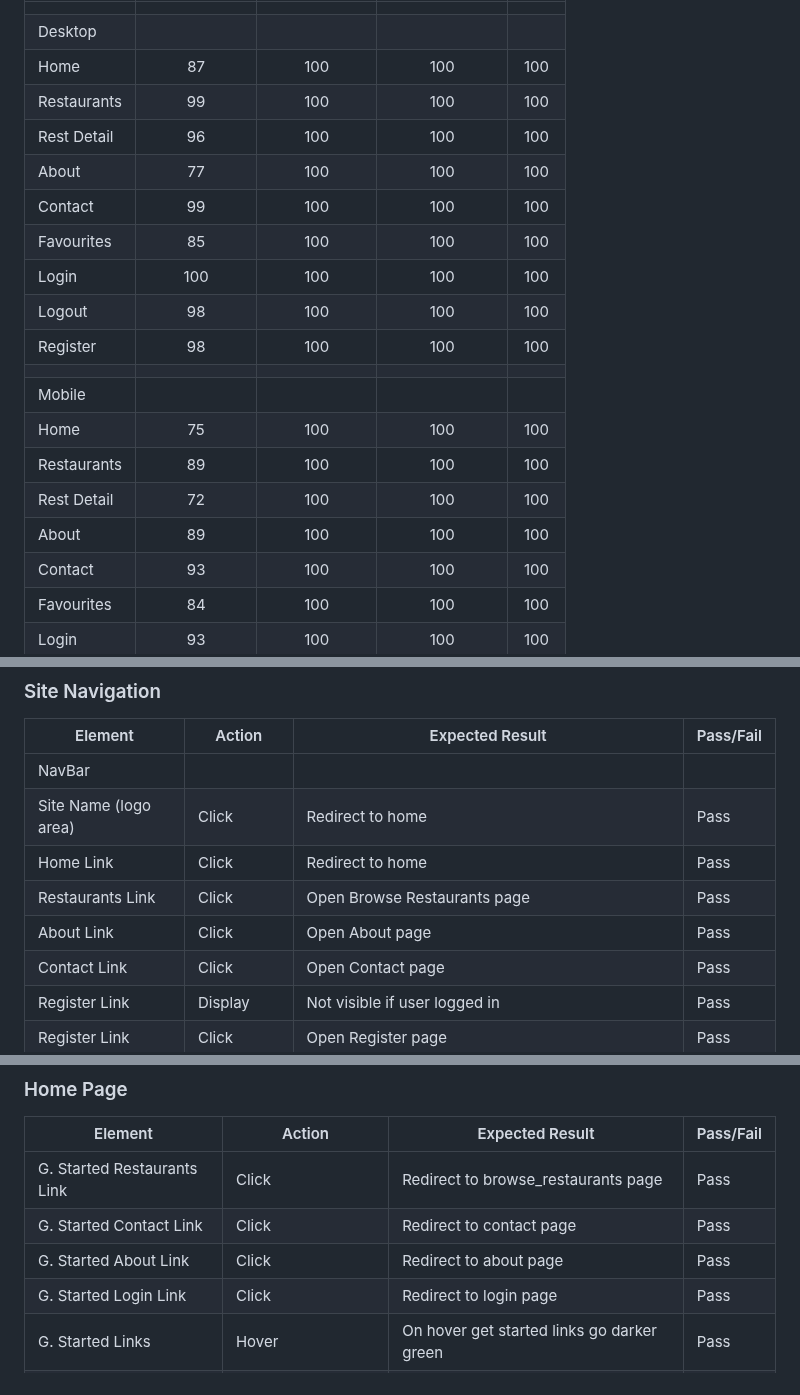
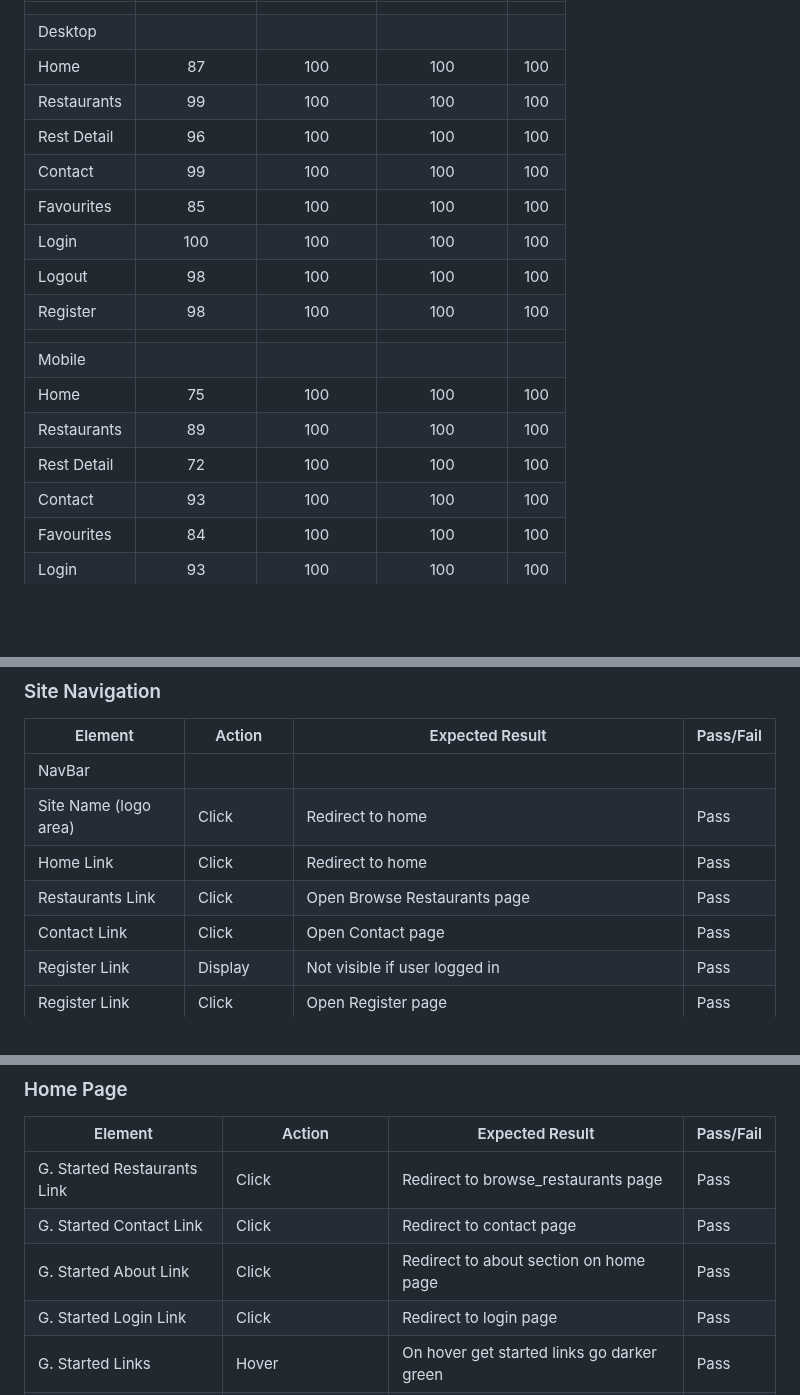
Before and after one commit to cgrace0044/pp4_zaragoza_restaurants, a Markdown page: testing.md, 3 parts joined by grey strips. Drawn GitHub-style; blank space fills up the shorter version.

Commit message:
remove references to about page in testing file

```diff
--- a/testing.md
+++ b/testing.md
@@ -435,7 +435,6 @@ Lighthouse validation was run on all pages (both mobile and desktop) in order to
 | Home           |           87 |           100 |             100 | 100 |
 | Restaurants    |           99 |           100 |             100 | 100 |
 | Rest Detail    |           96 |           100 |             100 | 100 |
-| About          |           77 |           100 |             100 | 100 |
 | Contact        |           99 |           100 |             100 | 100 |
 | Favourites     |           85 |           100 |             100 | 100 |
 | Login          |           100|           100 |             100 | 100 |
@@ -446,7 +445,6 @@ Lighthouse validation was run on all pages (both mobile and desktop) in order to
 | Home           |           75 |           100 |             100 | 100 |
 | Restaurants    |           89 |           100 |             100 | 100 |
 | Rest Detail    |           72 |           100 |             100 | 100 |
-| About          |           89 |           100 |             100 | 100 |
 | Contact        |           93 |           100 |             100 | 100 |
 | Favourites     |           84 |           100 |             100 | 100 |
 | Login          |           93 |           100 |             100 | 100 |
@@ -464,7 +462,6 @@ Lighthouse validation was run on all pages (both mobile and desktop) in order to
 | Site Name (logo area) | Click      | Redirect to home                                                     | Pass      |
 | Home Link             | Click      | Redirect to home                                                     | Pass      |
 | Restaurants Link      | Click      | Open Browse Restaurants page                                         | Pass      |
-| About Link            | Click      | Open About page                                                      | Pass      |
 | Contact Link          | Click      | Open Contact page                                                    | Pass      |
 | Register Link         | Display    | Not visible if user logged in                                        | Pass      |
 | Register Link         | Click      | Open Register page                                                   | Pass      |
@@ -487,7 +484,7 @@ Lighthouse validation was run on all pages (both mobile and desktop) in order to
 |----------------------------|-------------------------------------------|--------------------------------------------|-----------|
 | G. Started Restaurants Link| Click                                     | Redirect to browse_restaurants page        | Pass      |
 | G. Started Contact Link    | Click                                     | Redirect to contact page                   | Pass      |
-| G. Started About Link      | Click                                     | Redirect to about page                     | Pass      |
+| G. Started About Link      | Click                                     | Redirect to about section on home page     | Pass      |
 | G. Started Login Link      | Click                                     | Redirect to login page                     | Pass      |
 | G. Started Links           | Hover                                     | On hover get started links go darker green | Pass      |
 | Login link                 | Logged in/ Logged out                     | login link only displays when not logged in| Pass      |
```
